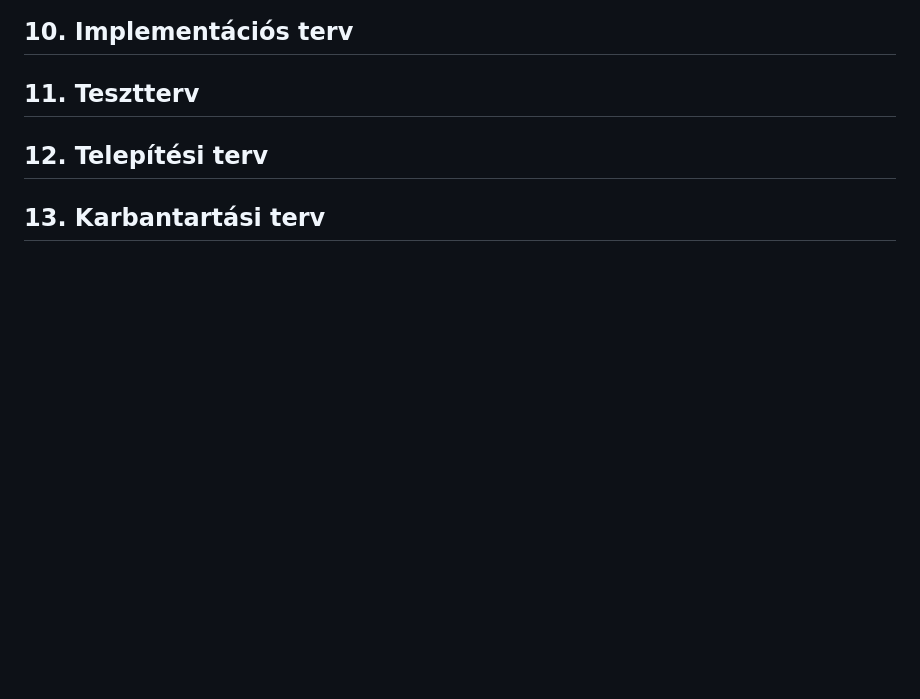
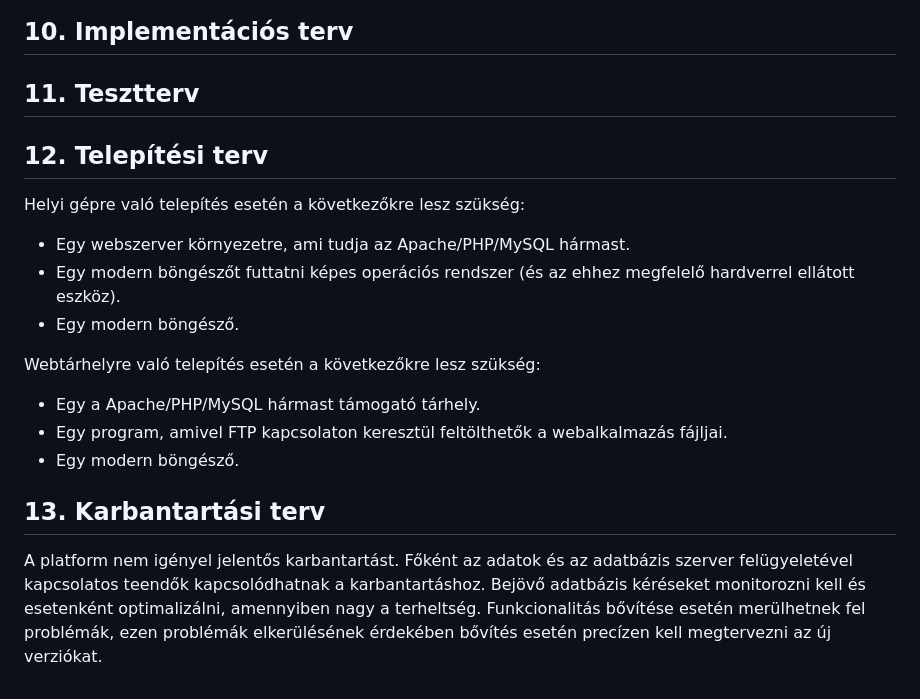
Before and after one commit to EKKE-App-Dev-Lab/vinylmaster, a Markdown page: Doc/Rendszerterv.md, the part around the change. Drawn GitHub-style; blank space fills up the shorter version.

Commit message:
Telepítési terv és karbantartási terv

```diff
--- a/Doc/Rendszerterv.md
+++ b/Doc/Rendszerterv.md
@@ -172,6 +172,18 @@ Az alábbi ábra mutatja az adatbázis felépítését:
 
 ## 12. Telepítési terv
 
+Helyi gépre való telepítés esetén a következőkre lesz szükség:
+- Egy webszerver környezetre, ami tudja az Apache/PHP/MySQL hármast.
+- Egy modern böngészőt futtatni képes operációs rendszer (és az ehhez megfelelő hardverrel ellátott eszköz).
+- Egy modern böngésző.
 
+Webtárhelyre való telepítés esetén a következőkre lesz szükség:
+- Egy a Apache/PHP/MySQL hármast támogató tárhely.
+- Egy program, amivel FTP kapcsolaton keresztül feltölthetők a webalkalmazás fájljai.
+- Egy modern böngésző.
 
 ## 13. Karbantartási terv
+
+A platform nem igényel jelentős karbantartást. Főként az adatok és az adatbázis szerver felügyeletével kapcsolatos teendők kapcsolódhatnak a karbantartáshoz.
+Bejövő adatbázis kéréseket monitorozni kell és esetenként optimalizálni, amennyiben nagy a terheltség.
+Funkcionalitás bővítése esetén merülhetnek fel problémák, ezen problémák elkerülésének érdekében bővítés esetén precízen kell megtervezni az új verziókat.
```
